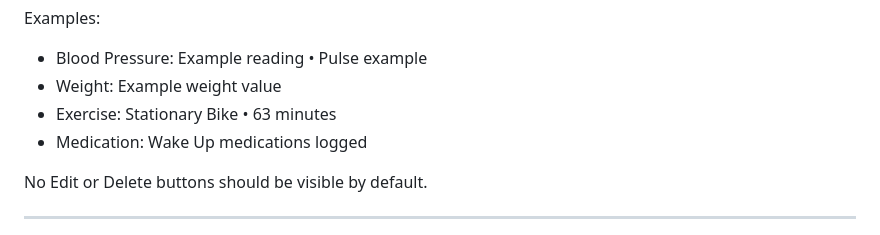
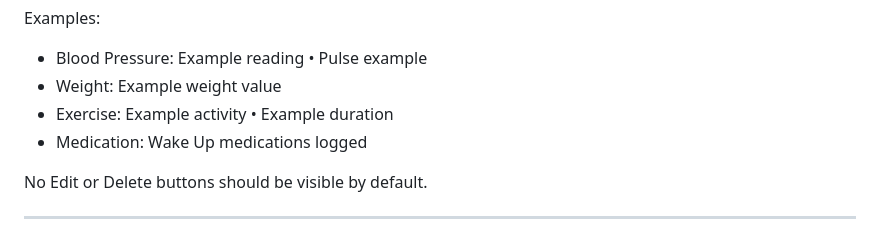
Before and after one commit to johnmqt123/My-Health-Dashboard, a Markdown page: docs/PROJECT_ROADMAP.md, the part around the change. Drawn GitHub-style.

Commit message:
Privacy: remove personal health data from docs

```diff
--- a/docs/PROJECT_ROADMAP.md
+++ b/docs/PROJECT_ROADMAP.md
@@ -290,7 +290,7 @@ Examples:
 
 - Blood Pressure: Example reading • Pulse example
 - Weight: Example weight value
-- Exercise: Stationary Bike • 63 minutes
+- Exercise: Example activity • Example duration
 - Medication: Wake Up medications logged
 
 No Edit or Delete buttons should be visible by default.
```
